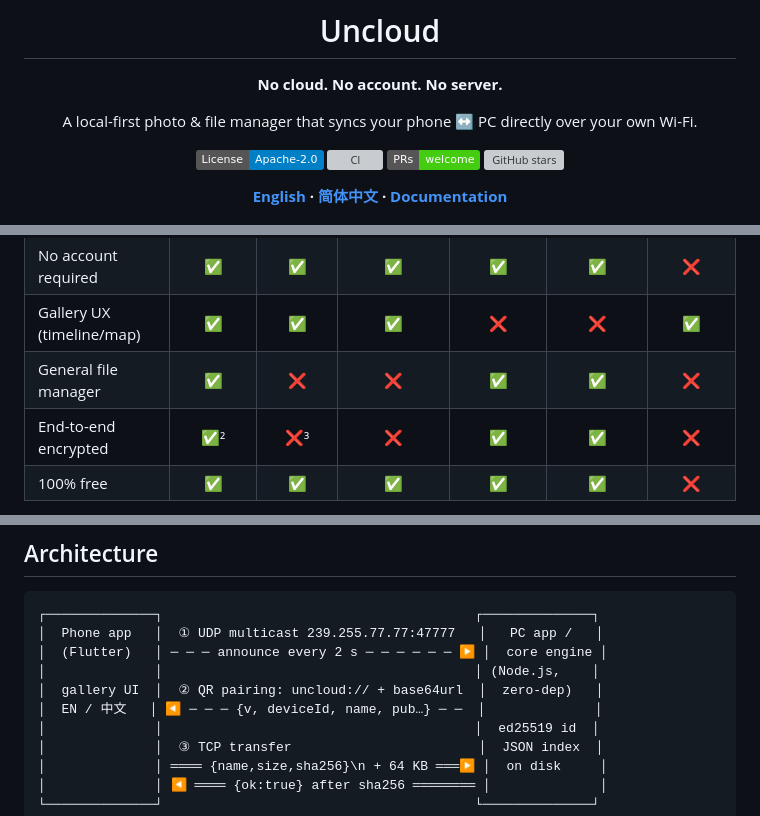
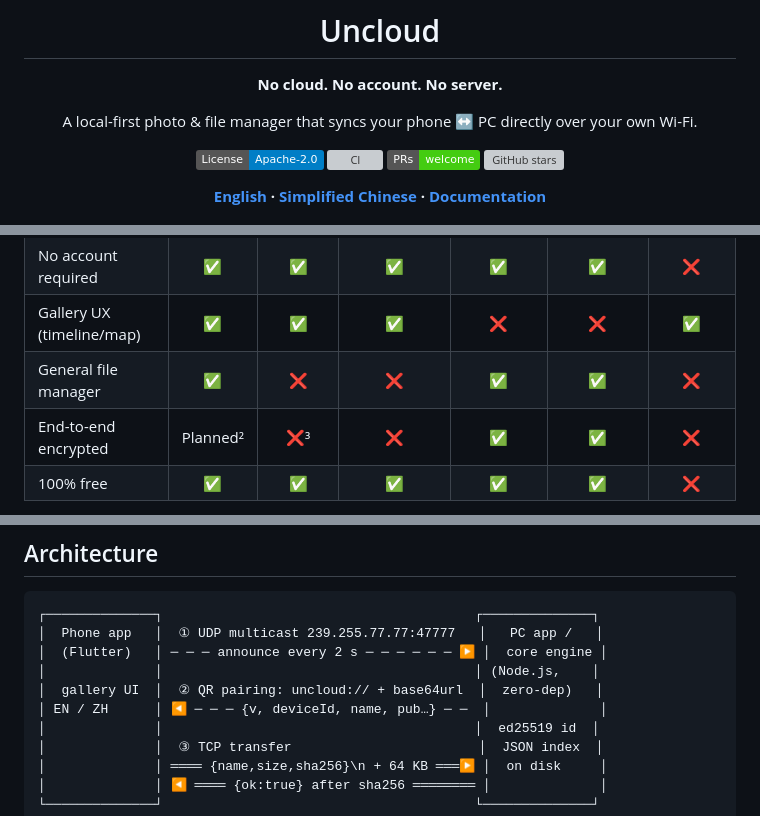
Before and after one commit to yniantongtian-oss/uncloud, a Markdown page: README.md, 3 parts joined by grey strips. Drawn GitHub-style; badges without logos; grey boxes are pictures that could not be loaded.

Commit message:
docs: keep public terminology English and distinguish planned transport encryption

```diff
--- a/README.md
+++ b/README.md
@@ -11,7 +11,7 @@ A local-first photo & file manager that syncs your phone ↔ PC directly over yo
 [![PRs Welcome](https://img.shields.io/badge/PRs-welcome-brightgreen.svg)](CONTRIBUTING.md)
 [![GitHub stars](https://img.shields.io/github/stars/yniantongtian-oss/uncloud?style=social)](https://github.com/yniantongtian-oss/uncloud/stargazers)
 
-**[English](README.md) · [简体中文](README.zh-CN.md) · [Documentation](docs/)**
+**[English](README.md) · [Simplified Chinese](README.zh-CN.md) · [Documentation](docs/)**
 
 </div>
 
@@ -53,7 +53,7 @@ Your photos are the most personal data you own — and today every "easy" option
 | No account required      |   ✅    |   ✅   |     ✅     |    ✅     |    ✅     |      ❌       |
 | Gallery UX (timeline/map)|   ✅    |   ✅   |     ✅     |    ❌     |    ❌     |      ✅       |
 | General file manager     |   ✅    |   ❌   |     ❌     |    ✅     |    ✅     |      ❌       |
-| End-to-end encrypted     |   ✅²   |   ❌³   |     ❌     |    ✅     |    ✅     |      ❌       |
+| End-to-end encrypted     |   Planned²   |   ❌³   |     ❌     |    ✅     |    ✅     |      ❌       |
 | 100% free                |   ✅    |   ✅   |     ✅     |    ✅     |    ✅     |      ❌       |
 
 ¹ immich requires a self-hosted server (Docker). ² Wire encryption ships in v0.2; device identity and SHA-256 integrity verification are in place today. ³ immich encrypts traffic in transit only if you configure TLS / a reverse proxy yourself.
@@ -109,7 +109,7 @@ Release builds, e.g. Android: `flutter build apk --release`. Windows desktop nee
 │  (Flutter)   │ ─ ─ ─ announce every 2 s ─ ─ ─ ─ ─ ─ ▶ │  core engine │
 │              │                                        │ (Node.js,    │
 │  gallery UI  │  ② QR pairing: uncloud:// + base64url  │  zero-dep)   │
-│  EN / 中文   │ ◀ ─ ─ ─ {v, deviceId, name, pub…} ─ ─  │              │
+│ EN / ZH      │ ◀ ─ ─ ─ {v, deviceId, name, pub…} ─ ─  │              │
 │              │                                        │  ed25519 id  │
 │              │  ③ TCP transfer                        │  JSON index  │
 │              │ ════ {name,size,sha256}\n + 64 KB ═══▶ │  on disk     │
```
